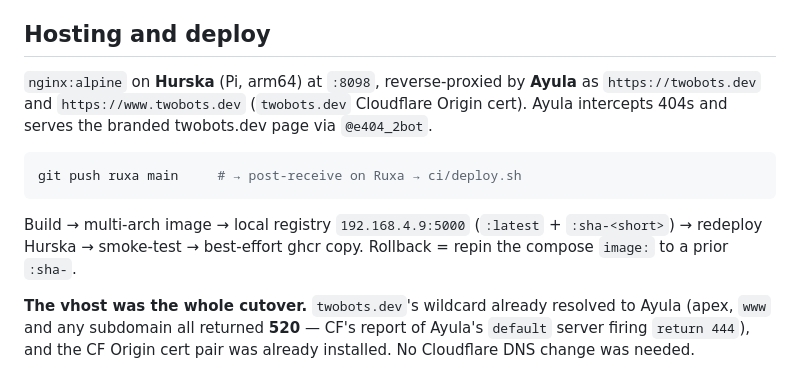
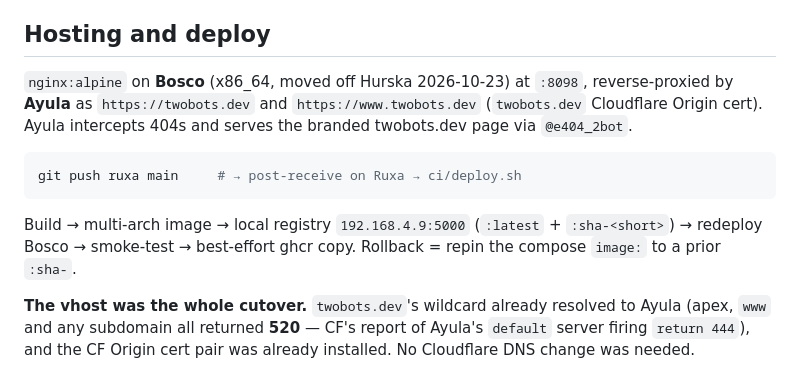
Before and after one commit to bjornbasar/twobots, a Markdown page: README.md, the part around the change. GitHub-like rendering.

Commit message:
docs: sync README + content notes with the Hurska->Bosco deploy move
Missed during the 2026-10-23 reshuffle itself.

````diff
--- a/README.md
+++ b/README.md
@@ -51,13 +51,13 @@ Two things inherited as scar tissue from `diana-cv`:
 
 ## Hosting and deploy
 
-`nginx:alpine` on **Hurska** (Pi, arm64) at `:8098`, reverse-proxied by **Ayula** as `https://twobots.dev` and `https://www.twobots.dev` (`twobots.dev` Cloudflare Origin cert). Ayula intercepts 404s and serves the branded twobots.dev page via `@e404_2bot`.
+`nginx:alpine` on **Bosco** (x86_64, moved off Hurska 2026-10-23) at `:8098`, reverse-proxied by **Ayula** as `https://twobots.dev` and `https://www.twobots.dev` (`twobots.dev` Cloudflare Origin cert). Ayula intercepts 404s and serves the branded twobots.dev page via `@e404_2bot`.
 
 ```bash
 git push ruxa main     # → post-receive on Ruxa → ci/deploy.sh
 ```
 
-Build → multi-arch image → local registry `192.168.4.9:5000` (`:latest` + `:sha-<short>`) → redeploy Hurska → smoke-test → best-effort ghcr copy. Rollback = repin the compose `image:` to a prior `:sha-`.
+Build → multi-arch image → local registry `192.168.4.9:5000` (`:latest` + `:sha-<short>`) → redeploy Bosco → smoke-test → best-effort ghcr copy. Rollback = repin the compose `image:` to a prior `:sha-`.
 
 **The vhost was the whole cutover.** `twobots.dev`'s wildcard already resolved to Ayula (apex, `www` and any subdomain all returned **520** — CF's report of Ayula's `default` server firing `return 444`), and the CF Origin cert pair was already installed. No Cloudflare DNS change was needed.
 
````
Also changed, not shown: content.md (+1 -1 lines).
